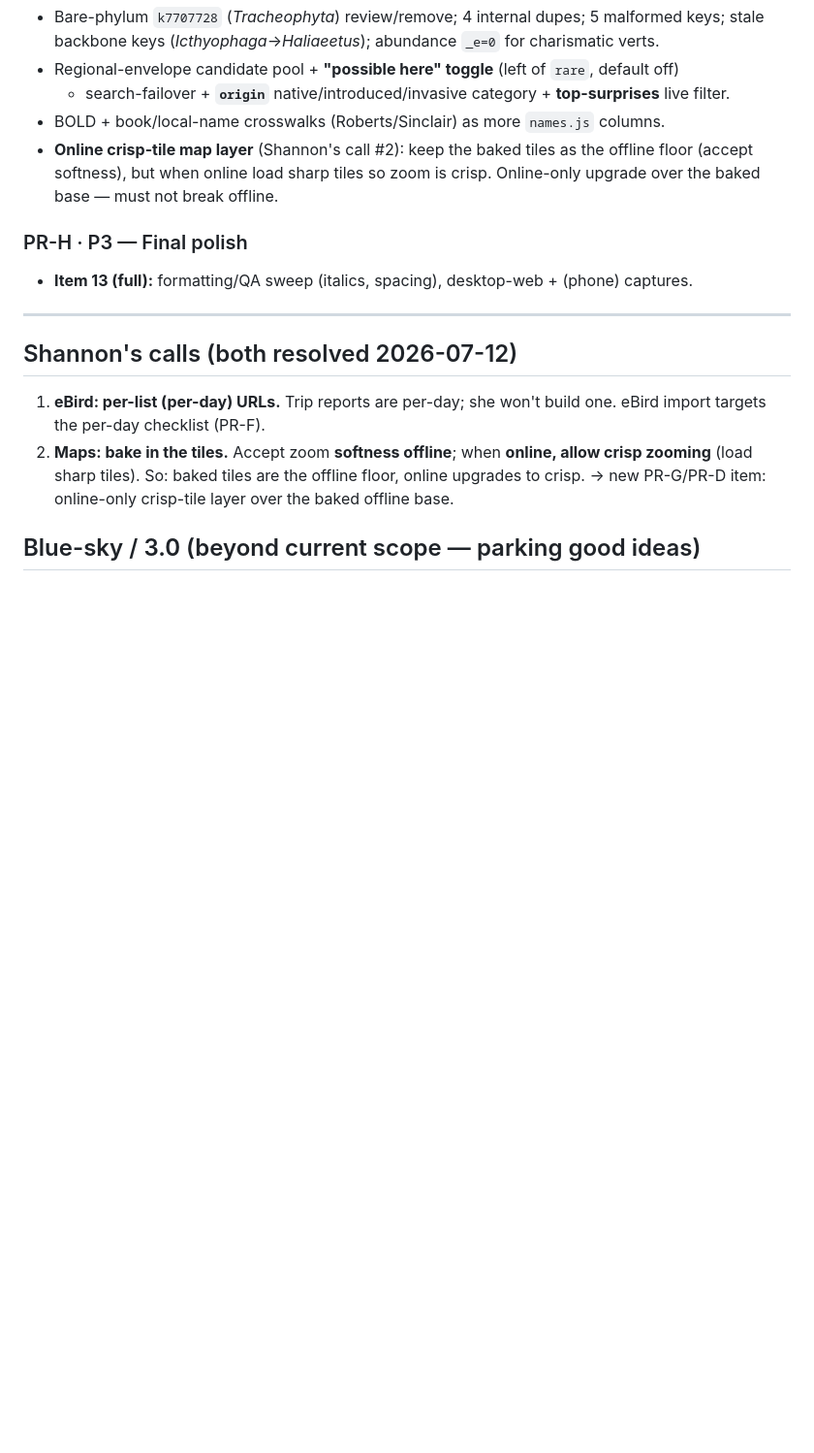
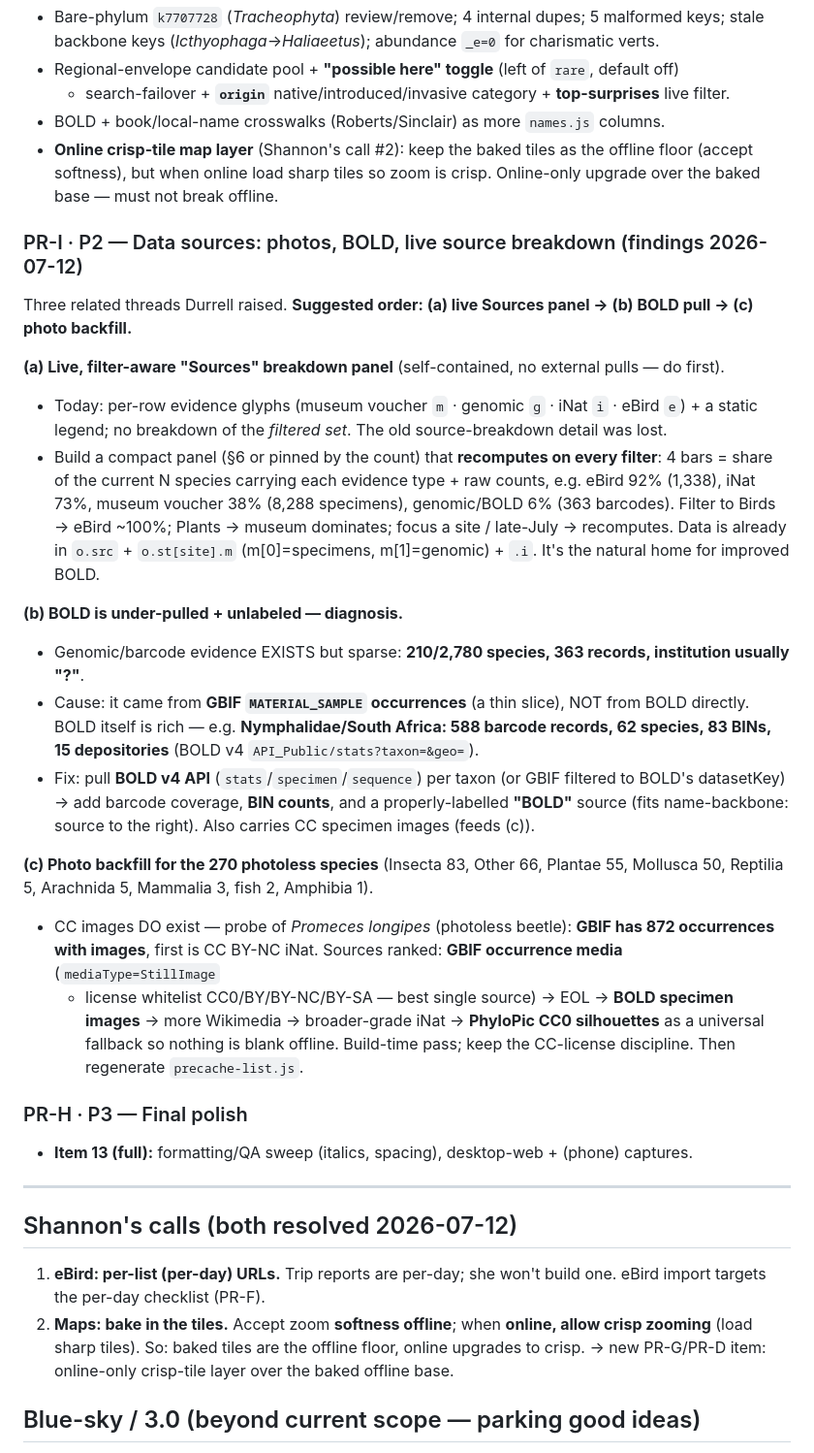
Before and after one commit to ddkapan/saexplore, a Markdown page: docs/BACKLOG.md, the part around the change. Shown at 97% size. Rendered like a GitHub page; blank space fills up the shorter version.

Commit message:
docs: data-source findings — photos backfill, BOLD diagnosis, live Sources panel
Report from Durrell's 3 questions (BACKLOG PR-I):
- Live filter-aware Sources breakdown panel (self-contained; do first).
- BOLD under-pulled: 210/2780 species from GBIF MATERIAL_SAMPLE, not BOLD directly; BOLD v4
  API is rich (588 recs Nymphalidae/SA). Pull BOLD → BIN counts + labelled source.
- 270 photoless species: GBIF occurrence media has CC images (872 for one beetle) + PhyloPic
  CC0 fallback; ranked source list.

Co-Authored-By: Claude Opus 4.8 (1M context) <noreply@anthropic.com>
Claude-Session: https://claude.ai/code/session_012EEnCggBbZyRim6JymBwas

```diff
--- a/docs/BACKLOG.md
+++ b/docs/BACKLOG.md
@@ -132,6 +132,35 @@ pill** + "save photos for offline" action. *(status: implemented; verifying offl
   floor (accept softness), but when online load sharp tiles so zoom is crisp. Online-only
   upgrade over the baked base — must not break offline.
 
+### PR-I · P2 — Data sources: photos, BOLD, live source breakdown (findings 2026-07-12)
+Three related threads Durrell raised. **Suggested order: (a) live Sources panel → (b) BOLD pull → (c) photo backfill.**
+
+**(a) Live, filter-aware "Sources" breakdown panel** (self-contained, no external pulls — do first).
+- Today: per-row evidence glyphs (museum voucher `m` · genomic `g` · iNat `i` · eBird `e`) + a
+  static legend; no breakdown of the *filtered set*. The old source-breakdown detail was lost.
+- Build a compact panel (§6 or pinned by the count) that **recomputes on every filter**: 4 bars =
+  share of the current N species carrying each evidence type + raw counts, e.g. eBird 92% (1,338),
+  iNat 73%, museum voucher 38% (8,288 specimens), genomic/BOLD 6% (363 barcodes). Filter to Birds →
+  eBird ~100%; Plants → museum dominates; focus a site / late-July → recomputes. Data is already in
+  `o.src` + `o.st[site].m` (m[0]=specimens, m[1]=genomic) + `.i`. It's the natural home for improved BOLD.
+
+**(b) BOLD is under-pulled + unlabeled — diagnosis.**
+- Genomic/barcode evidence EXISTS but sparse: **210/2,780 species, 363 records, institution usually "?"**.
+- Cause: it came from **GBIF `MATERIAL_SAMPLE` occurrences** (a thin slice), NOT from BOLD directly.
+  BOLD itself is rich — e.g. **Nymphalidae/South Africa: 588 barcode records, 62 species, 83 BINs,
+  15 depositories** (BOLD v4 `API_Public/stats?taxon=&geo=`).
+- Fix: pull **BOLD v4 API** (`stats`/`specimen`/`sequence`) per taxon (or GBIF filtered to BOLD's
+  datasetKey) → add barcode coverage, **BIN counts**, and a properly-labelled **"BOLD"** source
+  (fits name-backbone: source to the right). Also carries CC specimen images (feeds (c)).
+
+**(c) Photo backfill for the 270 photoless species** (Insecta 83, Other 66, Plantae 55, Mollusca 50,
+  Reptilia 5, Arachnida 5, Mammalia 3, fish 2, Amphibia 1).
+- CC images DO exist — probe of *Promeces longipes* (photoless beetle): **GBIF has 872 occurrences
+  with images**, first is CC BY-NC iNat. Sources ranked: **GBIF occurrence media** (`mediaType=StillImage`
+  + license whitelist CC0/BY/BY-NC/BY-SA — best single source) → EOL → **BOLD specimen images** → more
+  Wikimedia → broader-grade iNat → **PhyloPic CC0 silhouettes** as a universal fallback so nothing is
+  blank offline. Build-time pass; keep the CC-license discipline. Then regenerate `precache-list.js`.
+
 ### PR-H · P3 — Final polish
 - **Item 13 (full):** formatting/QA sweep (italics, spacing), desktop-web + (phone) captures.
 
```
